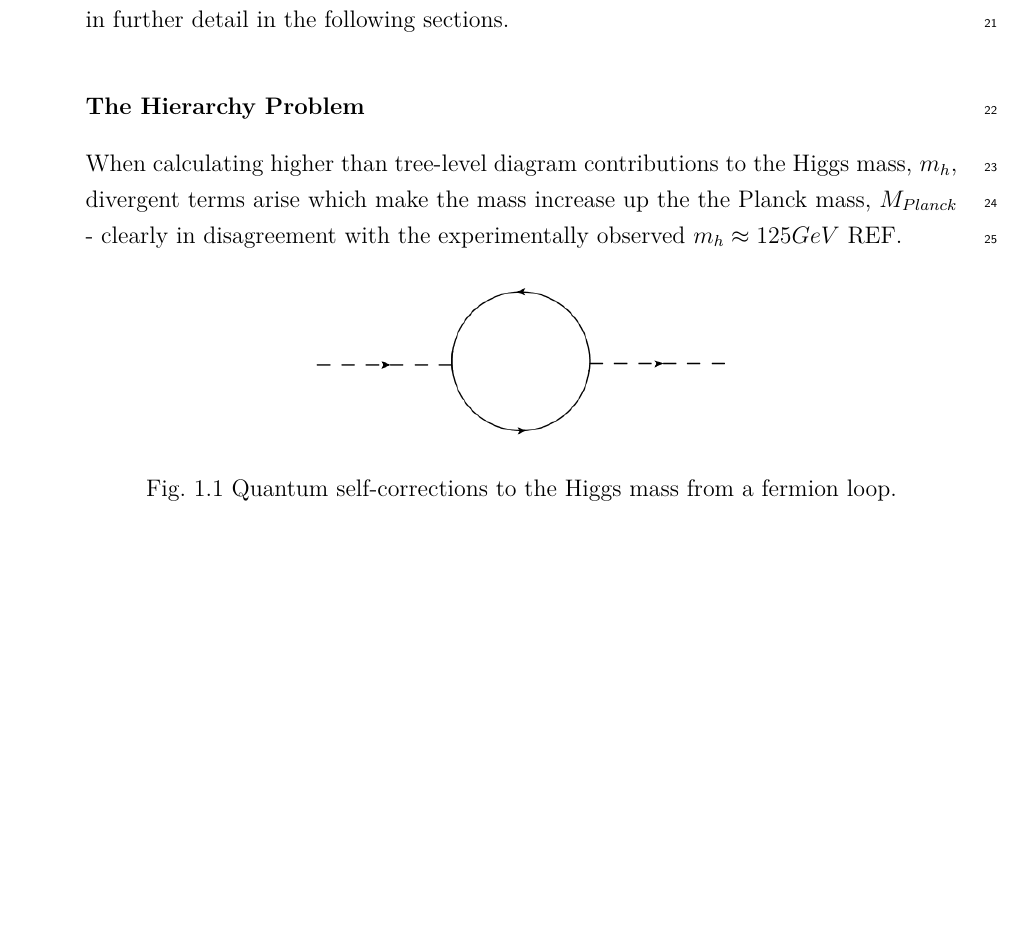
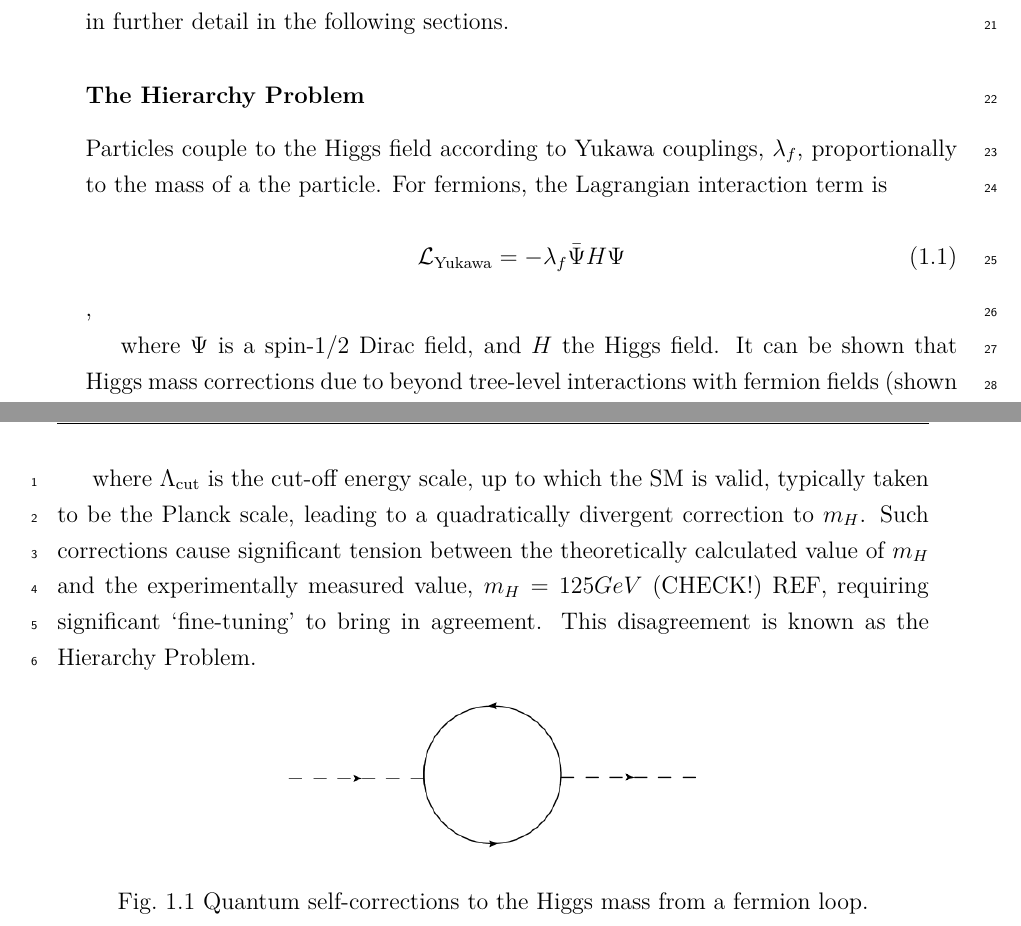
Before and after one commit to dsmiff/thesis-1, a LaTeX thesis (thesis.tex, which reads Chapter2/chapter2.tex): part of page 3 of 11 before the commit and two parts of pages 3 and 4 of 11 after it, the two joined at a grey line, cut so that both start at the same text, the shorter picture padded with empty space. Compiled offline with pdfLaTeX.

Commit message:
hierarchy problem

```diff
--- a/Chapter2/chapter2.tex
+++ b/Chapter2/chapter2.tex
@@ -141,7 +141,18 @@ described in further detail in the following sections.
 
 \subsubsection{The Hierarchy Problem}
 
-When calculating higher than tree-level diagram contributions to the Higgs mass,
-$m_h$, divergent terms arise which make the mass increase up the the Planck
-mass, $M_{Planck}$ - clearly in disagreement with the experimentally observed
-$m_h \approx 125 \gev$ REF.
+% When calculating beyond tree-level diagram contributions to the Higgs mass,
+% $m_h$, divergent terms arise which make the mass increase up to values in
+% strong disagreement with the experimentally observed $m_h \approx 125 \gev$ REF.
+
+Particles couple to the Higgs field according to Yukawa couplings, $\lambda_f$,
+proportionally to the mass of a the particle. For fermions, the Lagrangian
+interaction term is
+
+\begin{equation}
+\mathcal{L}_\text{Yukawa} = - \lambda_f \bar{\Psi}H\Psi
+\end{equation},
+
+where $\Psi$ is a spin-1/2 Dirac field, and $H$ the Higgs field. It can be shown
+that Higgs mass corrections due to beyond tree-level interactions with fermion
+fields (shown in figure~\ref{quantum_higgs_fermion_loop}) can be written as
@@ -148,3 +164,10 @@ $m_h \approx 125 \gev$ REF.
+where $\Lambda_{\text{cut}}$ is the cut-off energy scale, up to which the SM is
+valid, typically taken to be the Planck scale, leading to a quadratically
+divergent correction to $m_H$. Such corrections cause significant tension
+between the theoretically calculated value of $m_H$ and the experimentally
+measured value, $m_H = 125 \gev$ (CHECK!) REF, requiring significant
+`fine-tuning' to bring in agreement. This disagreement is known as the Hierarchy
+Problem.
 
 \begin{figure}[ht!]
 \centering
```
Also changed, not shown: Chapter2/chapter2.tex (5 more changed lines).
